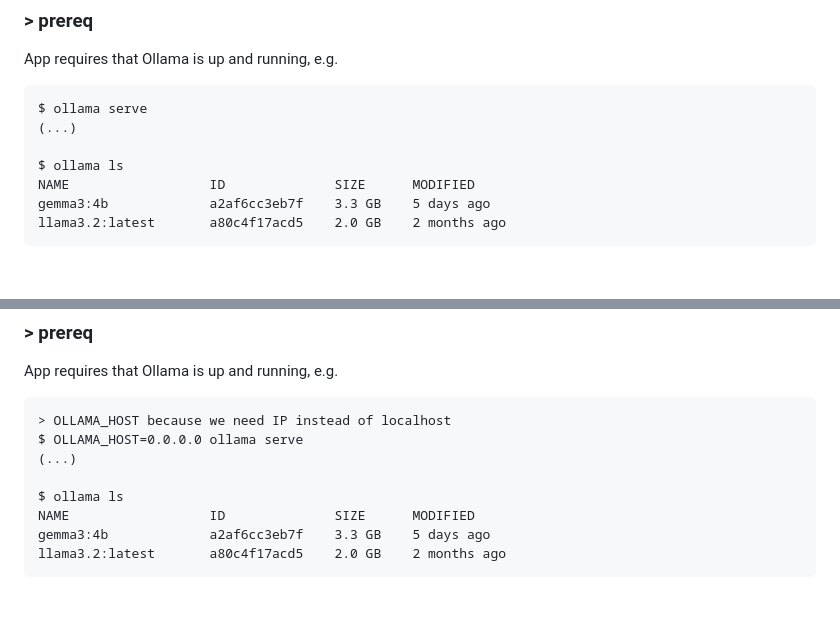
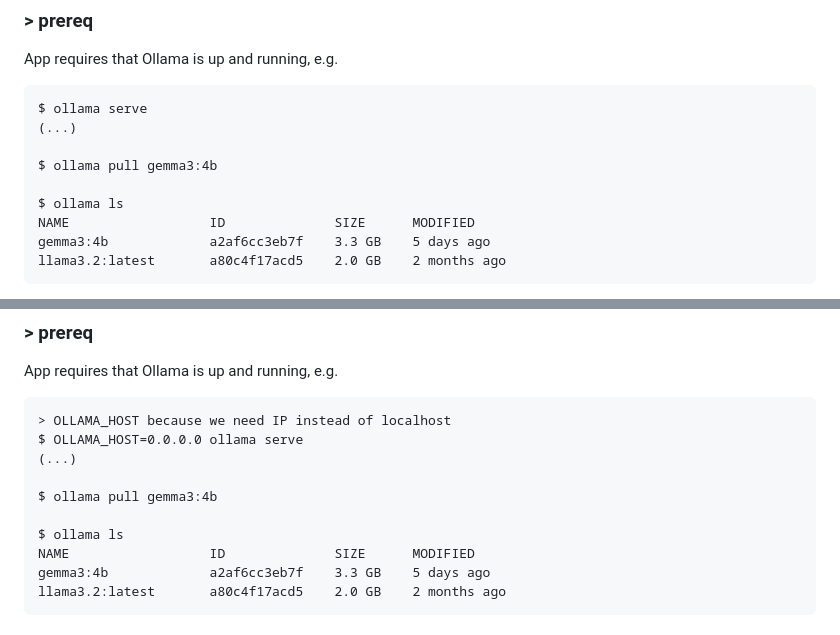
Before and after one commit to michalswi/owrap, a Markdown page: README.md, 2 parts joined by grey strips. Drawn GitHub-style; blank space fills up the shorter version.

```diff
--- a/README.md
+++ b/README.md
@@ -84,6 +84,8 @@ App requires that Ollama is up and running, e.g.
 $ ollama serve
 (...)
 
+$ ollama pull gemma3:4b
+
 $ ollama ls
 NAME                  ID              SIZE      MODIFIED
 gemma3:4b             a2af6cc3eb7f    3.3 GB    5 days ago
@@ -165,6 +167,8 @@ App requires that Ollama is up and running, e.g.
 $ OLLAMA_HOST=0.0.0.0 ollama serve
 (...)
 
+$ ollama pull gemma3:4b
+
 $ ollama ls
 NAME                  ID              SIZE      MODIFIED
 gemma3:4b             a2af6cc3eb7f    3.3 GB    5 days ago
```
Also changed, not shown: other parts of README.md (+2 -2 lines).
